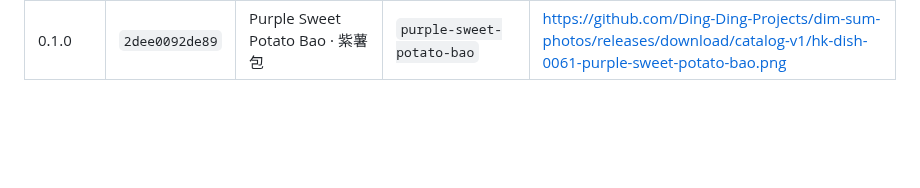
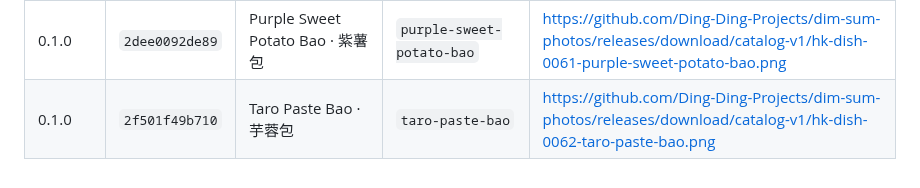
Before and after one commit to Ding-Ding-Projects/Farm-tycoon, a Markdown page: RELEASE-CODENAMES.md, the part around the change. Rendered like a GitHub page; blank space fills up the shorter version.

Commit message:
Record dim sum code name for v0.1.0-build85+2f501f49b710
Records which dim sum dish this release used as its code name, so no name is reused.

```diff
--- a/RELEASE-CODENAMES.md
+++ b/RELEASE-CODENAMES.md
@@ -67,3 +67,4 @@ A dish is used once per project so a code name never becomes ambiguous between b
 | 0.1.0 | `c1dd36e1e976` | Black Sesame Bao · 芝麻包 | `black-sesame-bao` | https://github.com/Ding-Ding-Projects/dim-sum-photos/releases/download/catalog-v1/hk-dish-0059-black-sesame-bao.png |
 | 0.1.0 | `5f7a2003ce51` | Hazelnut Chocolate Bao · 榛子朱古力包 | `hazelnut-chocolate-bao` | https://github.com/Ding-Ding-Projects/dim-sum-photos/releases/download/catalog-v1/hk-dish-0060-hazelnut-chocolate-bao.png |
 | 0.1.0 | `2dee0092de89` | Purple Sweet Potato Bao · 紫薯包 | `purple-sweet-potato-bao` | https://github.com/Ding-Ding-Projects/dim-sum-photos/releases/download/catalog-v1/hk-dish-0061-purple-sweet-potato-bao.png |
+| 0.1.0 | `2f501f49b710` | Taro Paste Bao · 芋蓉包 | `taro-paste-bao` | https://github.com/Ding-Ding-Projects/dim-sum-photos/releases/download/catalog-v1/hk-dish-0062-taro-paste-bao.png |
```
